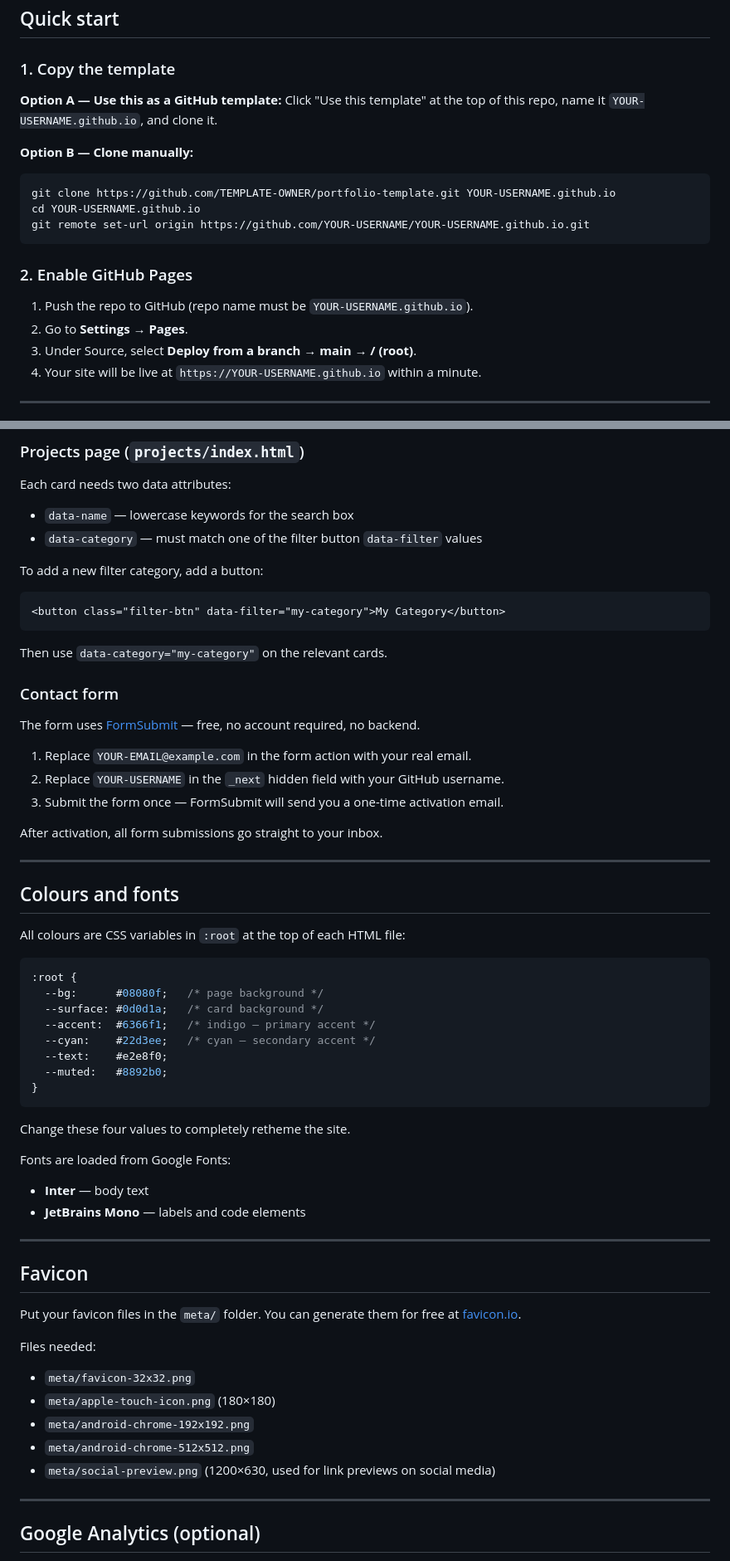
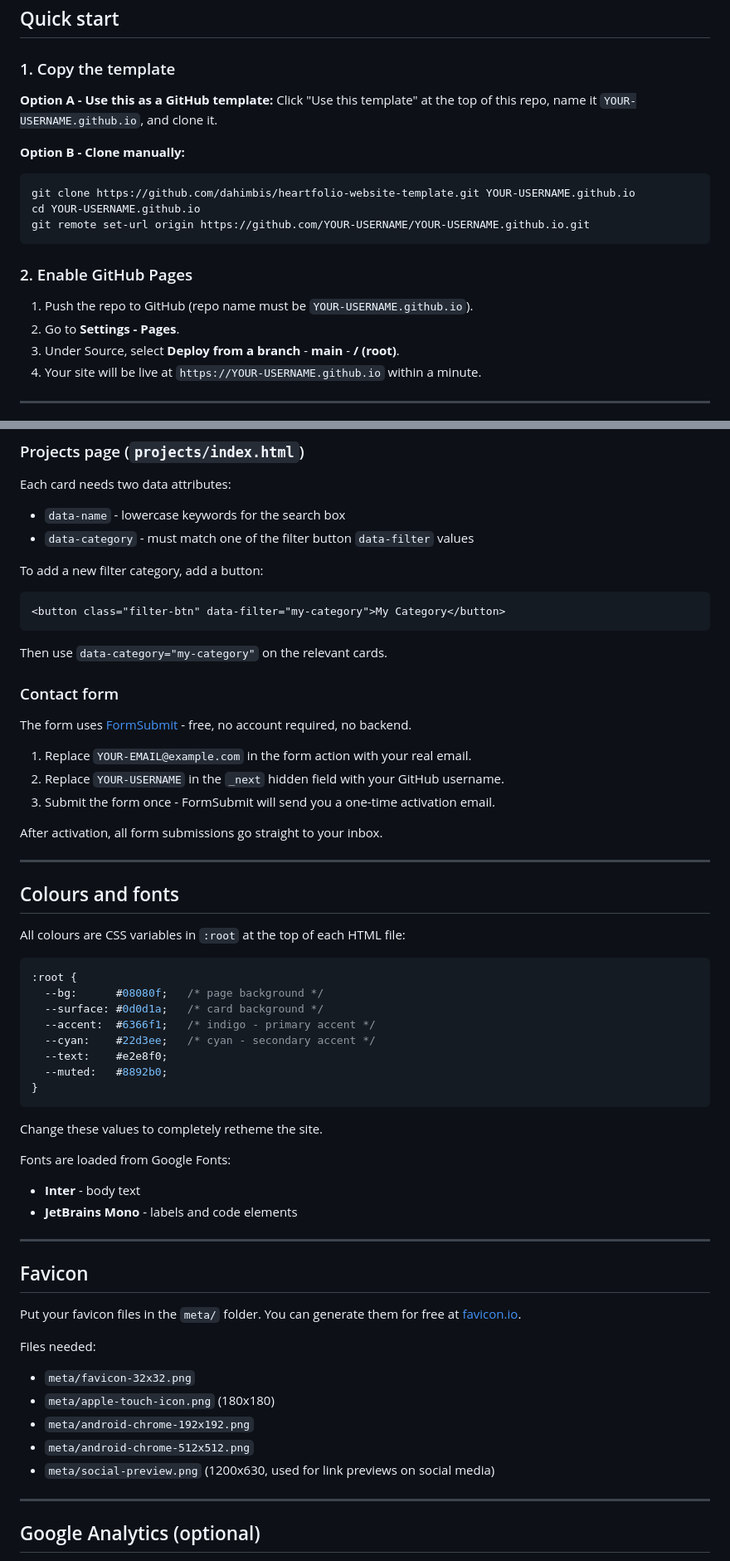
Before and after one commit to dahimbis/heartfolio-website-template, a Markdown page: README.md, 2 parts joined by grey strips. Shown at 83% size. Drawn GitHub-style.

Commit message:
Update README: add author, screenshots, remove em dashes

````diff
--- a/README.md
+++ b/README.md
@@ -27,12 +37,12 @@ portfolio-template/
 
 ### 1. Copy the template
 
-**Option A — Use this as a GitHub template:**
+**Option A - Use this as a GitHub template:**
 Click "Use this template" at the top of this repo, name it `YOUR-USERNAME.github.io`, and clone it.
 
-**Option B — Clone manually:**
+**Option B - Clone manually:**
 ```bash
-git clone https://github.com/TEMPLATE-OWNER/portfolio-template.git YOUR-USERNAME.github.io
+git clone https://github.com/dahimbis/heartfolio-website-template.git YOUR-USERNAME.github.io
 cd YOUR-USERNAME.github.io
 git remote set-url origin https://github.com/YOUR-USERNAME/YOUR-USERNAME.github.io.git
 ```
@@ -40,8 +50,8 @@ git remote set-url origin https://github.com/YOUR-USERNAME/YOUR-USERNAME.github.
 ### 2. Enable GitHub Pages
 
 1. Push the repo to GitHub (repo name must be `YOUR-USERNAME.github.io`).
-2. Go to **Settings → Pages**.
-3. Under Source, select **Deploy from a branch** → **main** → **/ (root)**.
+2. Go to **Settings - Pages**.
+3. Under Source, select **Deploy from a branch** - **main** - **/ (root)**.
 4. Your site will be live at `https://YOUR-USERNAME.github.io` within a minute.
 
 ---
@@ -93,8 +103,8 @@ Edit the `.projects-grid` in `index.html`. Each project is a `.project-card`.
 
 ### Projects page (`projects/index.html`)
 Each card needs two data attributes:
-- `data-name` — lowercase keywords for the search box
-- `data-category` — must match one of the filter button `data-filter` values
+- `data-name` - lowercase keywords for the search box
+- `data-category` - must match one of the filter button `data-filter` values
 
 To add a new filter category, add a button:
 ```html
@@ -103,11 +113,11 @@ To add a new filter category, add a button:
 Then use `data-category="my-category"` on the relevant cards.
 
 ### Contact form
-The form uses [FormSubmit](https://formsubmit.co) — free, no account required, no backend.
+The form uses [FormSubmit](https://formsubmit.co) - free, no account required, no backend.
 
 1. Replace `YOUR-EMAIL@example.com` in the form action with your real email.
 2. Replace `YOUR-USERNAME` in the `_next` hidden field with your GitHub username.
-3. Submit the form once — FormSubmit will send you a one-time activation email.
+3. Submit the form once - FormSubmit will send you a one-time activation email.
 
 After activation, all form submissions go straight to your inbox.
 
@@ -121,18 +131,18 @@ All colours are CSS variables in `:root` at the top of each HTML file:
 :root {
   --bg:      #08080f;   /* page background */
   --surface: #0d0d1a;   /* card background */
-  --accent:  #6366f1;   /* indigo — primary accent */
-  --cyan:    #22d3ee;   /* cyan — secondary accent */
+  --accent:  #6366f1;   /* indigo - primary accent */
+  --cyan:    #22d3ee;   /* cyan - secondary accent */
   --text:    #e2e8f0;
   --muted:   #8892b0;
 }
 ```
 
-Change these four values to completely retheme the site.
+Change these values to completely retheme the site.
 
 Fonts are loaded from Google Fonts:
-- **Inter** — body text
-- **JetBrains Mono** — labels and code elements
+- **Inter** - body text
+- **JetBrains Mono** - labels and code elements
 
 ---
 
@@ -142,10 +152,10 @@ Put your favicon files in the `meta/` folder. You can generate them for free at
 
 Files needed:
 - `meta/favicon-32x32.png`
-- `meta/apple-touch-icon.png` (180×180)
+- `meta/apple-touch-icon.png` (180x180)
 - `meta/android-chrome-192x192.png`
 - `meta/android-chrome-512x512.png`
-- `meta/social-preview.png` (1200×630, used for link previews on social media)
+- `meta/social-preview.png` (1200x630, used for link previews on social media)
 
 ---
 
````
Also changed, not shown: other parts of README.md (+17 -7 lines).
